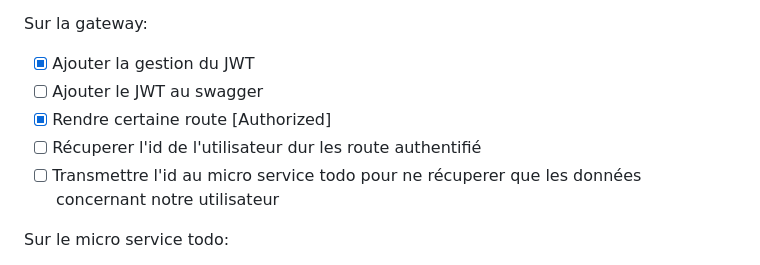
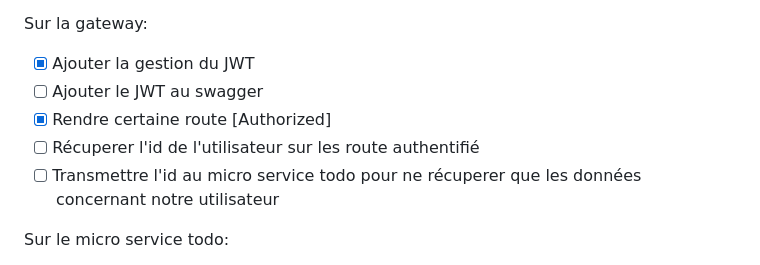
Before and after one commit to TheSkyAboveTheSky/csharp-microservice-Said-Mounji-ZZ2-F2, a Markdown page: README.md, the part around the change printed below. Drawn GitHub-style.

```diff
--- a/README.md
+++ b/README.md
@@ -30,7 +30,7 @@ Sur la gateway:
 - [X] Ajouter la gestion du JWT
 - [ ] Ajouter le JWT au swagger
 - [X] Rendre certaine route [Authorized]
-- [ ] Récuperer l'id de l'utilisateur dur les route authentifié
+- [ ] Récuperer l'id de l'utilisateur sur les route authentifié
 - [ ] Transmettre l'id au micro service todo pour ne récuperer que les données concernant notre utilisateur
 
 Sur le micro service todo:
```
Also changed, not shown: other parts of README.md (+3 -3 lines).
